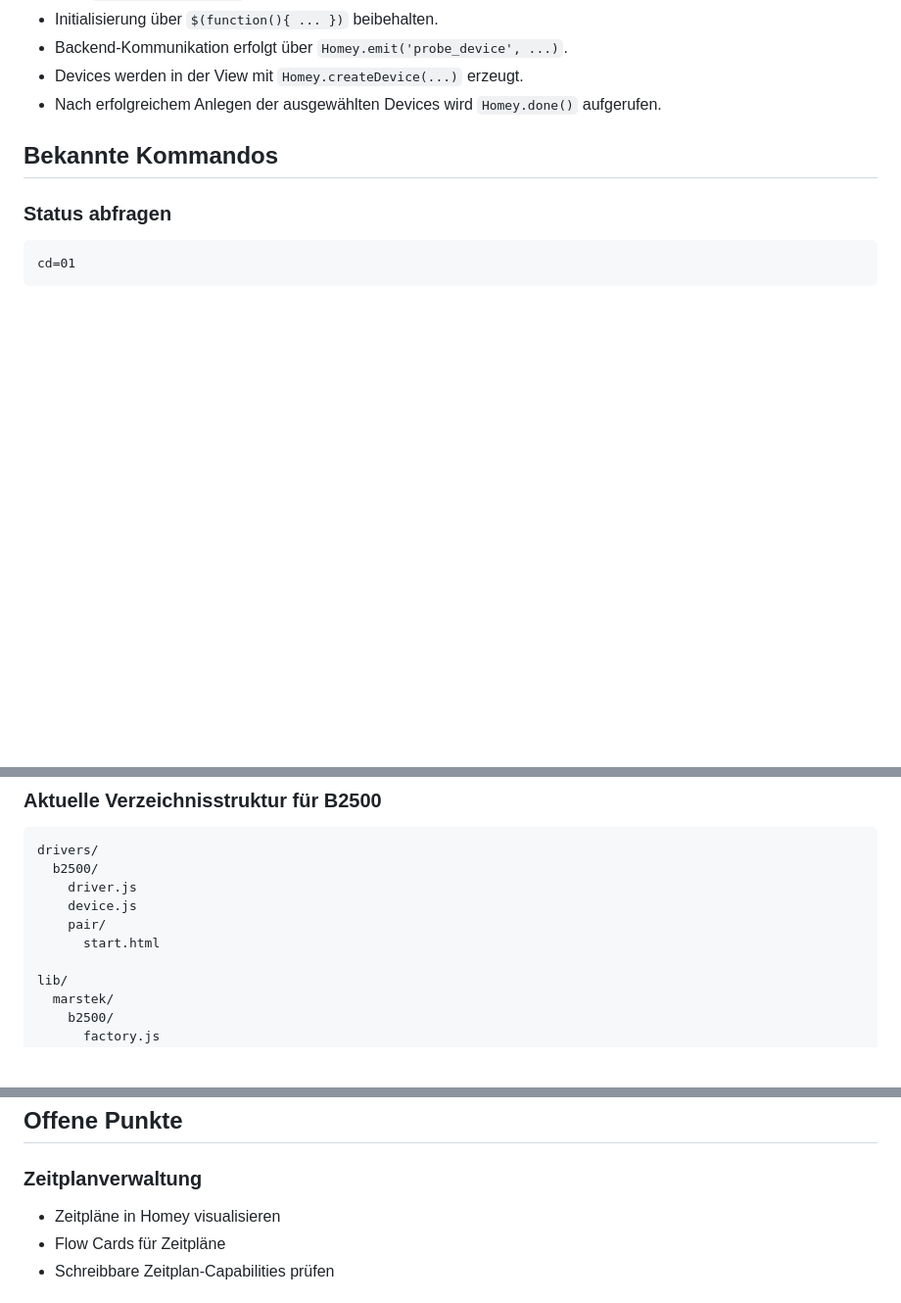
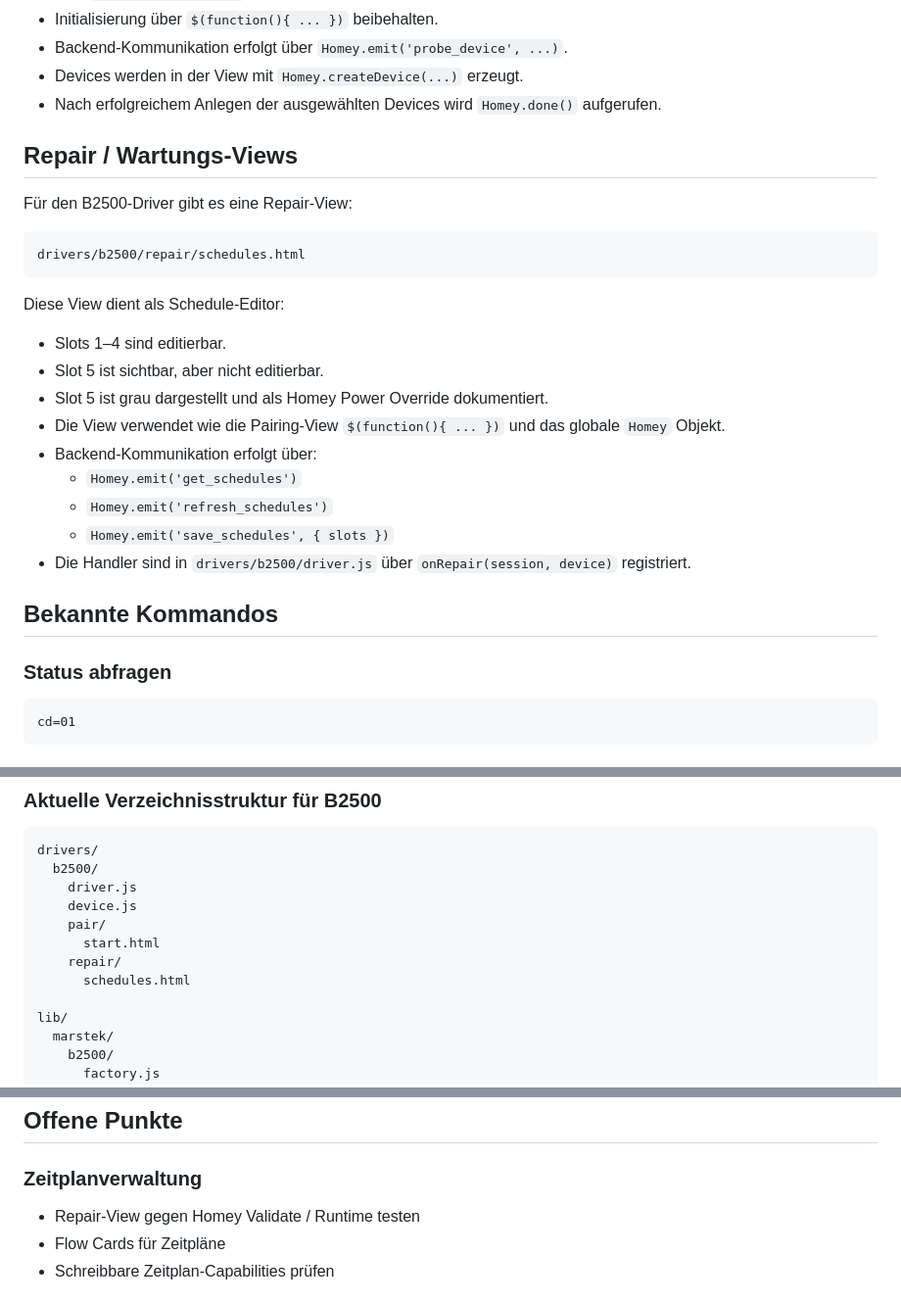
Before and after one commit to ftedv-de/de.ftedv.marstek, a Markdown page: PROJECT_STATUS.md, 3 parts joined by grey strips. Shown at 98% size. GitHub-like rendering; blank space fills up the shorter version.

Commit message:
Document schedule repair view

````diff
--- a/PROJECT_STATUS.md
+++ b/PROJECT_STATUS.md
@@ -86,6 +86,26 @@ Wichtig für zukünftige Änderungen:
 - Backend-Kommunikation erfolgt über `Homey.emit('probe_device', ...)`.
 - Devices werden in der View mit `Homey.createDevice(...)` erzeugt.
 - Nach erfolgreichem Anlegen der ausgewählten Devices wird `Homey.done()` aufgerufen.
+
+## Repair / Wartungs-Views
+
+Für den B2500-Driver gibt es eine Repair-View:
+
+```
+drivers/b2500/repair/schedules.html
+```
+
+Diese View dient als Schedule-Editor:
+
+- Slots 1–4 sind editierbar.
+- Slot 5 ist sichtbar, aber nicht editierbar.
+- Slot 5 ist grau dargestellt und als Homey Power Override dokumentiert.
+- Die View verwendet wie die Pairing-View `$(function(){ ... })` und das globale `Homey` Objekt.
+- Backend-Kommunikation erfolgt über:
+  - `Homey.emit('get_schedules')`
+  - `Homey.emit('refresh_schedules')`
+  - `Homey.emit('save_schedules', { slots })`
+- Die Handler sind in `drivers/b2500/driver.js` über `onRepair(session, device)` registriert.
 
 ## Bekannte Kommandos
 
@@ -230,6 +251,8 @@ drivers/
     device.js
     pair/
       start.html
+    repair/
+      schedules.html
 
 lib/
   marstek/
@@ -251,7 +274,7 @@ lib/
 
 ### Zeitplanverwaltung
 
-- Zeitpläne in Homey visualisieren
+- Repair-View gegen Homey Validate / Runtime testen
 - Flow Cards für Zeitpläne
 - Schreibbare Zeitplan-Capabilities prüfen
 
````
Also changed, not shown: other parts of PROJECT_STATUS.md (+1 -0 lines).
